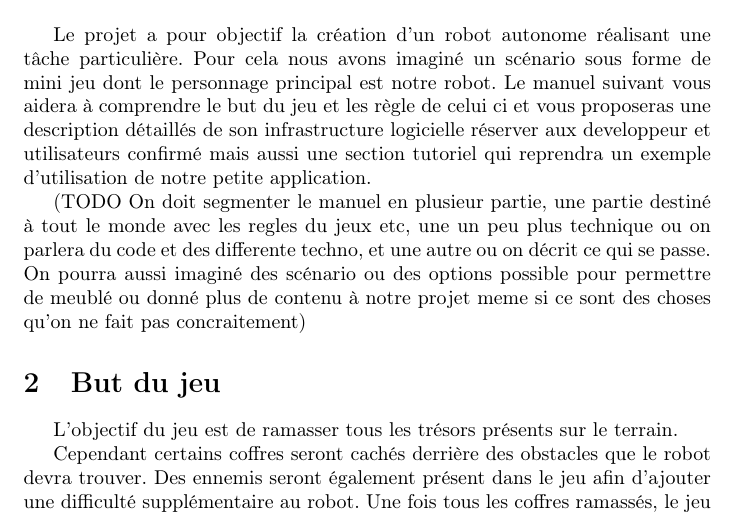
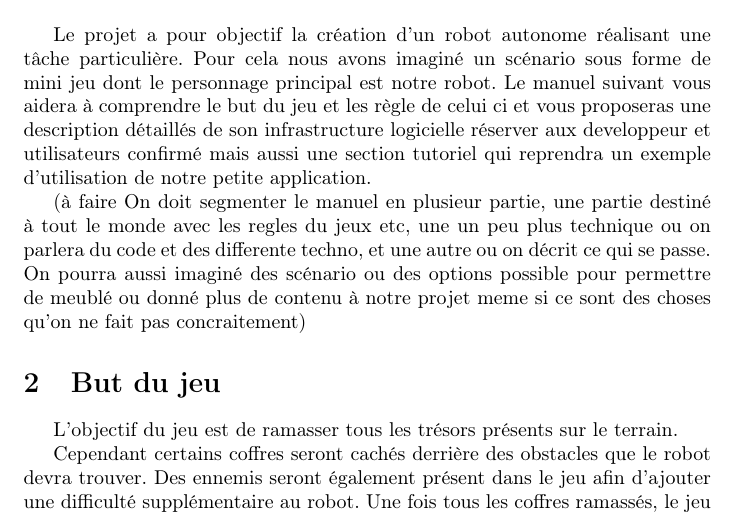
Before and after one commit to Tagpower/I-Rover, a LaTeX document (ManuelDoc/Manuel.tex): part of page 1 of 2, cut so that both start at the same text. Compiled offline with pdfLaTeX.

Commit message:
remodif pour que le fichier compile

```diff
--- a/ManuelDoc/Manuel.tex
+++ b/ManuelDoc/Manuel.tex
@@ -17,7 +17,7 @@ Le projet a pour objectif la création d'un robot autonome réalisant une tâche
 Pour cela nous avons imaginé un scénario sous forme de mini jeu dont le personnage principal est notre robot.
 Le manuel suivant vous aidera à comprendre le but du jeu et les règle de celui ci et vous proposeras une description détaillés de son infrastructure logicielle réserver aux developpeur et utilisateurs confirmé mais aussi une section tutoriel qui reprendra un exemple d'utilisation de notre petite application.
 
-(#TODO On doit segmenter le manuel en plusieur partie, une partie destiné à tout le monde avec les regles du jeux etc, une un peu plus technique ou on parlera du code et des differente techno, et une autre ou on décrit ce qui se passe.
+(à faire On doit segmenter le manuel en plusieur partie, une partie destiné à tout le monde avec les regles du jeux etc, une un peu plus technique ou on parlera du code et des differente techno, et une autre ou on décrit ce qui se passe.
 On pourra aussi imaginé des scénario ou des options possible pour permettre de meublé ou donné plus de contenu à notre projet meme si ce sont des choses qu'on ne fait pas concraitement)
 
 \section{But du jeu}
```
